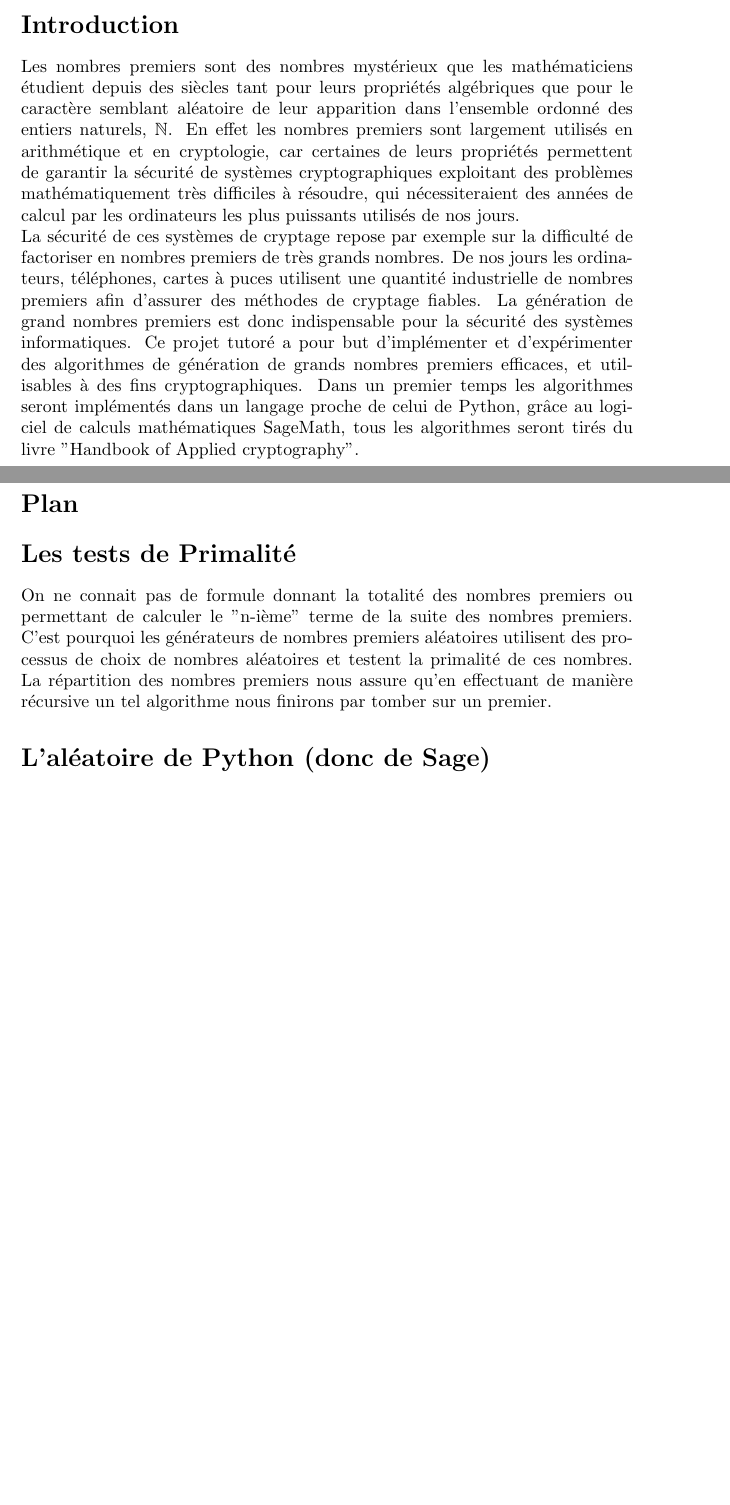
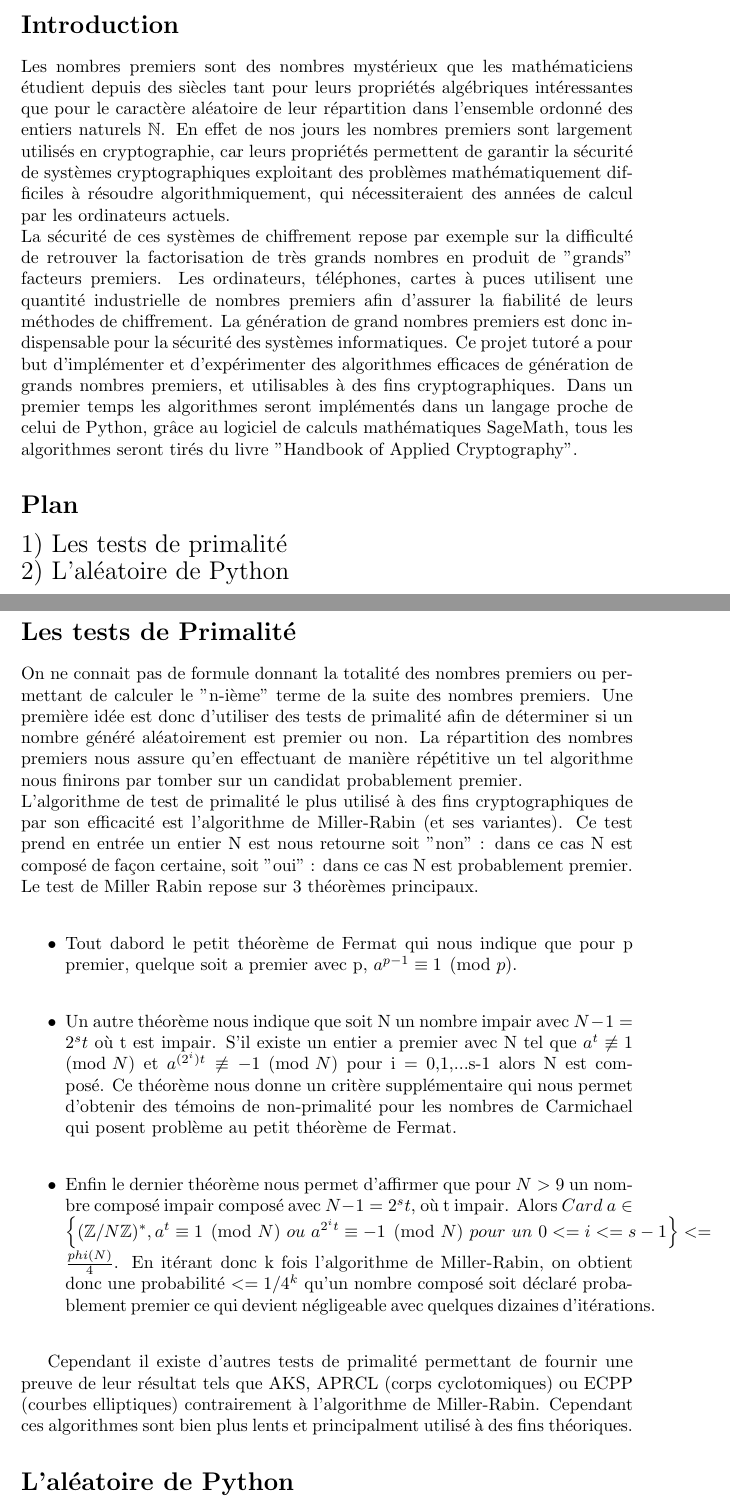
Before and after one commit to Pierre-Graber/Projet-Tutor-, a LaTeX document (Rapport.tex): two parts of pages 1 and 2 of 2, joined at a grey line, cut so that both start at the same text, the shorter picture padded with empty space. Compiled offline with pdfLaTeX.

Commit message:
ajout de la partie sur le test de primalité + quelques modifications

```diff
--- a/Rapport.tex
+++ b/Rapport.tex
@@ -4,12 +4,12 @@
 \usepackage{amsfonts}
 
 \title{Projet Tutoré : Licence Maths-Info
-\section*{Génération de grands nombres premiers aléatoires}
+\section*{Génération aléatoire de grands nombres premiers }
 \date{ Année 2019-2020}
 }
 
 
-\author{Pierre GRABER, Elias DEBEYSSAC, Toky RANDRIAMALALA }
+\author{Pierre GRABER, Elias DEBEYSSAC, Toky RANDRIAMALALA}
 
 
 \begin{document}
@@ -17,16 +17,36 @@
 \maketitle
 
 \section*{Introduction}
-Les nombres premiers sont des nombres mystérieux que les mathématiciens étudient depuis des siècles tant pour leurs propriétés algébriques que pour le caractère semblant aléatoire de leur apparition dans l'ensemble ordonné des entiers naturels, $\mathbb{N}$. En effet les nombres premiers sont largement utilisés en arithmétique et en cryptologie, car certaines de leurs propriétés permettent de garantir la sécurité de systèmes cryptographiques exploitant des problèmes mathématiquement très difficiles à résoudre, qui nécessiteraient des années de calcul par les ordinateurs les plus puissants utilisés de nos jours. \newline
-La sécurité de ces systèmes de cryptage repose par exemple sur la difficulté de factoriser en nombres premiers de très grands nombres. De nos jours les ordinateurs, téléphones, cartes à puces utilisent une quantité industrielle de nombres premiers afin d'assurer des méthodes de cryptage fiables. La génération de grand nombres premiers est donc indispensable pour la sécurité des systèmes informatiques. Ce projet tutoré a pour but d'implémenter et d'expérimenter des algorithmes de génération de grands nombres premiers efficaces, et utilisables à des fins cryptographiques. Dans un premier temps les algorithmes seront implémentés dans un langage proche de celui de Python, grâce au logiciel de calculs mathématiques SageMath, tous les algorithmes seront tirés du livre "Handbook of Applied cryptography".
+Les nombres premiers sont des nombres mystérieux que les mathématiciens étudient depuis des siècles tant pour leurs propriétés algébriques intéressantes que pour le caractère  aléatoire de leur répartition dans l'ensemble ordonné des entiers naturels $\mathbb{N}$. En effet de nos jours les nombres premiers sont largement utilisés  en cryptographie, car  leurs propriétés permettent de garantir la sécurité de systèmes cryptographiques exploitant des problèmes mathématiquement difficiles à résoudre algorithmiquement, qui nécessiteraient des années de calcul par les ordinateurs actuels. \newline
+La sécurité de ces systèmes de chiffrement repose par exemple sur la difficulté de retrouver la factorisation de très grands nombres en produit de "grands" facteurs premiers. Les ordinateurs, téléphones, cartes à puces utilisent une quantité industrielle de nombres premiers afin d'assurer la fiabilité de leurs méthodes de chiffrement. La génération de grand nombres premiers est donc indispensable pour la sécurité des systèmes informatiques. Ce projet tutoré a pour but d'implémenter et d'expérimenter des algorithmes efficaces de génération de grands nombres premiers, et utilisables à des fins cryptographiques. Dans un premier temps les algorithmes seront implémentés dans un langage proche de celui de Python, grâce au logiciel de calculs mathématiques SageMath, tous les algorithmes seront tirés du livre "Handbook of Applied Cryptography".
 
 \section*{Plan}
+{\Large 1) {Les tests de primalité}}\newline
+{\Large 2) {L'aléatoire de Python}}
+
 \section*{Les tests de Primalité}
-On ne connait pas de formule donnant la totalité des nombres premiers ou permettant de calculer le "n-ième" terme de la suite des nombres premiers. C'est pourquoi les générateurs de nombres premiers aléatoires utilisent des processus de choix de nombres aléatoires et testent la primalité de ces nombres. La répartition des nombres premiers nous assure qu'en effectuant de manière récursive un tel algorithme nous finirons par tomber sur un premier.
+
+
+On ne connait pas de formule donnant la totalité des nombres premiers ou permettant de calculer le "n-ième" terme de la suite des nombres premiers. Une première idée est donc d'utiliser des tests de primalité afin de déterminer si un nombre généré aléatoirement est premier ou non. La répartition des nombres premiers nous assure qu'en effectuant de manière répétitive un tel algorithme nous finirons par tomber sur un candidat probablement premier. \newline
+L'algorithme de test de primalité le plus utilisé à des fins cryptographiques de par son efficacité  est l'algorithme de Miller-Rabin (et ses variantes). Ce test  prend en entrée un entier N est nous retourne soit "non" : dans ce cas N est composé de façon certaine, soit "oui" : dans ce cas N est probablement premier. \newline
+Le test de Miller Rabin repose sur 3 théorèmes
+principaux. \newline
+\begin{itemize}
+\item Tout dabord le petit théorème de Fermat qui nous indique que pour p premier, quelque soit a premier avec p, $a^{p-1} \equiv 1 \pmod p$. \newline
+
+\item Un autre théorème nous indique que soit N un nombre impair avec $N-1 = 2^{s}t$ où t est impair. S'il existe un entier a premier avec N tel que $a^t  \not\equiv 1 \pmod N$ et $a^{(2^i)t} \not\equiv -1 \pmod N$ pour i = 0,1,...s-1 alors N est composé. Ce théorème nous donne un critère supplémentaire qui nous permet d'obtenir des témoins de non-primalité pour les nombres de Carmichael qui posent problème au petit théorème de Fermat. \newline
+
+\item Enfin le dernier théorème nous permet d'affirmer que pour $N > 9$ un nombre composé impair composé avec $N-1 = 2^{s}t$, où t impair. Alors $Card~a \in \left\{(\mathbb{Z}/N\mathbb{Z})^*, a^t \equiv 1 \pmod N~ou~ a^{2^{i}t} \equiv -1 \pmod N~pour~un~0<=i<=s-1\right\} <= \frac{phi(N)}{4}$. En itérant donc k fois l'algorithme de Miller-Rabin, on obtient donc une probabilité $<= 1/4^k$ qu'un nombre composé soit déclaré probablement premier ce qui devient négligeable avec quelques dizaines d'itérations.\newline
+\end{itemize}
+
+Cependant il existe d'autres tests de primalité permettant de fournir une preuve de leur résultat tels que AKS, APRCL (corps cyclotomiques) ou ECPP (courbes elliptiques) contrairement à l'algorithme de Miller-Rabin. Cependant ces algorithmes sont bien plus lents et principalment utilisé à des fins théoriques.
 
 
 
-\section*{L'aléatoire de Python (donc de Sage)}
+
+
+
+\section*{L'aléatoire de Python}
 
 
 
```
